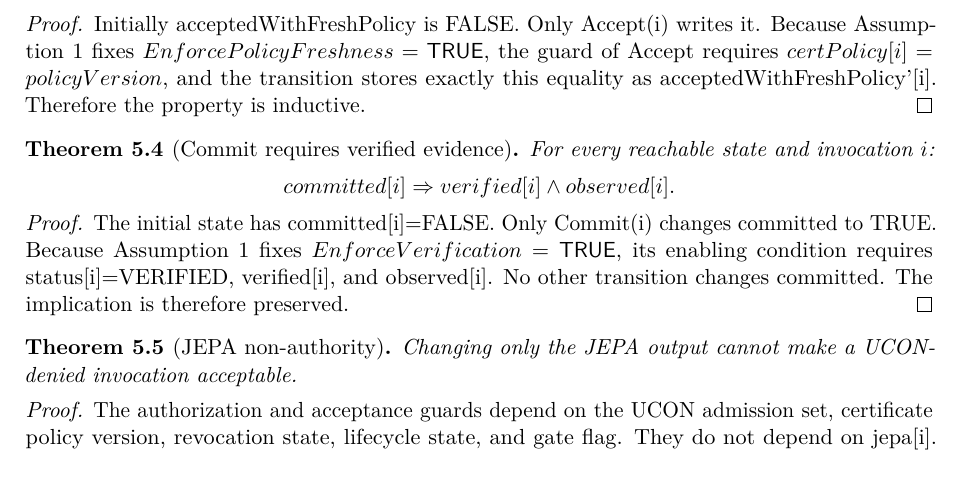
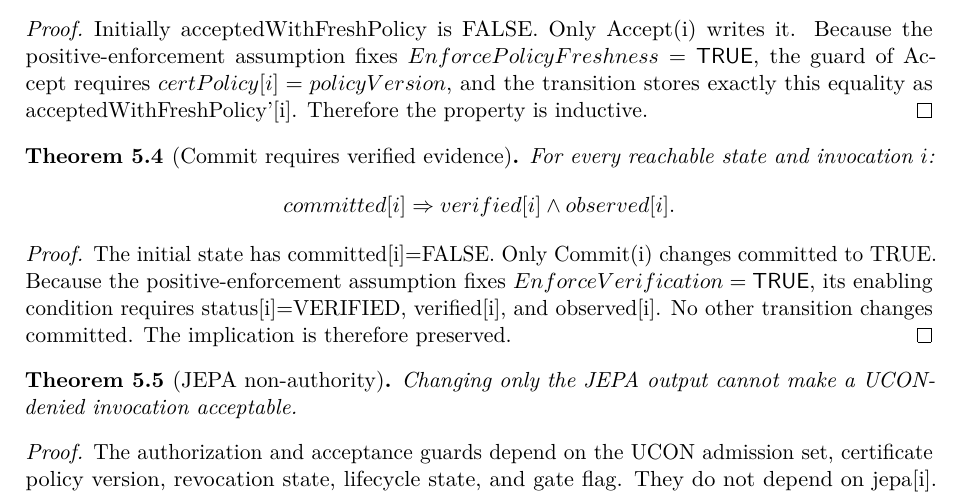
Before and after one commit to msellamiTN/UCON-JEPA, a LaTeX paper (paper/formal/g6_runtime_assurance.tex): part of page 7 of 10, cut so that both start at the same text. Compiled offline with pdfLaTeX.

Commit message:
Correct cross-reference wording for enforcement assumption

```diff
--- a/paper/formal/g6_runtime_assurance.tex
+++ b/paper/formal/g6_runtime_assurance.tex
@@ -297,7 +297,7 @@ accepted[i]\Rightarrow acceptedWithFreshPolicy[i].
 \]
 \end{theorem}
 \begin{proof}
-Initially acceptedWithFreshPolicy is FALSE. Only Accept(i) writes it. Because Assumption 1 fixes $EnforcePolicyFreshness=\mathsf{TRUE}$, the guard of Accept requires $certPolicy[i]=policyVersion$, and the transition stores exactly this equality as acceptedWithFreshPolicy'[i]. Therefore the property is inductive.
+Initially acceptedWithFreshPolicy is FALSE. Only Accept(i) writes it. Because the positive-enforcement assumption fixes $EnforcePolicyFreshness=\mathsf{TRUE}$, the guard of Accept requires $certPolicy[i]=policyVersion$, and the transition stores exactly this equality as acceptedWithFreshPolicy'[i]. Therefore the property is inductive.
 \end{proof}
 
 \begin{theorem}[Commit requires verified evidence]
@@ -307,14 +307,14 @@ committed[i]\Rightarrow verified[i]\land observed[i].
 \]
 \end{theorem}
 \begin{proof}
-The initial state has committed[i]=FALSE. Only Commit(i) changes committed to TRUE. Because Assumption 1 fixes $EnforceVerification=\mathsf{TRUE}$, its enabling condition requires status[i]=VERIFIED, verified[i], and observed[i]. No other transition changes committed. The implication is therefore preserved.
+The initial state has committed[i]=FALSE. Only Commit(i) changes committed to TRUE. Because the positive-enforcement assumption fixes $EnforceVerification=\mathsf{TRUE}$, its enabling condition requires status[i]=VERIFIED, verified[i], and observed[i]. No other transition changes committed. The implication is therefore preserved.
 \end{proof}
 
 \begin{theorem}[JEPA non-authority]
 Changing only the JEPA output cannot make a UCON-denied invocation acceptable.
 \end{theorem}
 \begin{proof}
-The authorization and acceptance guards depend on the UCON admission set, certificate policy version, revocation state, lifecycle state, and gate flag. They do not depend on jepa[i]. Assumption 1 fixes $EnforceUCON=\mathsf{TRUE}$. A ChangeJepa transition changes only the JEPA output variable. Hence it leaves the projection of the state onto all authorization variables unchanged and cannot enable an Accept transition for an invocation outside $\UCONAllowed$.
+The authorization and acceptance guards depend on the UCON admission set, certificate policy version, revocation state, lifecycle state, and gate flag. They do not depend on jepa[i]. the positive-enforcement assumption fixes $EnforceUCON=\mathsf{TRUE}$. A ChangeJepa transition changes only the JEPA output variable. Hence it leaves the projection of the state onto all authorization variables unchanged and cannot enable an Accept transition for an invocation outside $\UCONAllowed$.
 \end{proof}
 
 \begin{theorem}[Unknown outcome is not committed]
```
Also changed, not shown: paper/formal/g6_runtime_assurance.tex (4 more changed lines).
